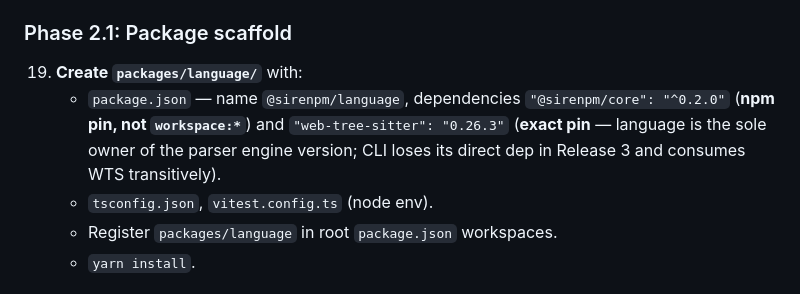
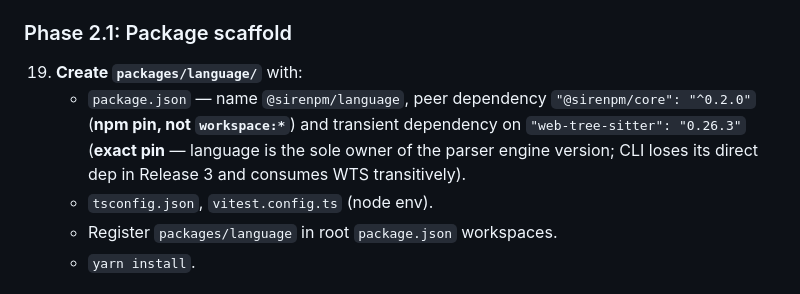
Before and after one commit to vitily-ai/siren, a Markdown page: lang-package-plan.md, the part around the change. Drawn GitHub-style.

Commit message:
plan amendment

```diff
--- a/lang-package-plan.md
+++ b/lang-package-plan.md
@@ -92,7 +92,7 @@ New package consuming the freshly-published `@sirenpm/core@^0.2.0` from npm.
 ### Phase 2.1: Package scaffold
 
 19. **Create `packages/language/`** with:
-    - `package.json` — name `@sirenpm/language`, dependencies `"@sirenpm/core": "^0.2.0"` (**npm pin, not `workspace:*`**) and `"web-tree-sitter": "0.26.3"` (**exact pin** — language is the sole owner of the parser engine version; CLI loses its direct dep in Release 3 and consumes WTS transitively).
+    - `package.json` — name `@sirenpm/language`, peer dependency `"@sirenpm/core": "^0.2.0"` (**npm pin, not `workspace:*`**) and transient dependency on `"web-tree-sitter": "0.26.3"` (**exact pin** — language is the sole owner of the parser engine version; CLI loses its direct dep in Release 3 and consumes WTS transitively).
     - `tsconfig.json`, `vitest.config.ts` (node env).
     - Register `packages/language` in root `package.json` workspaces.
     - `yarn install`.
```
